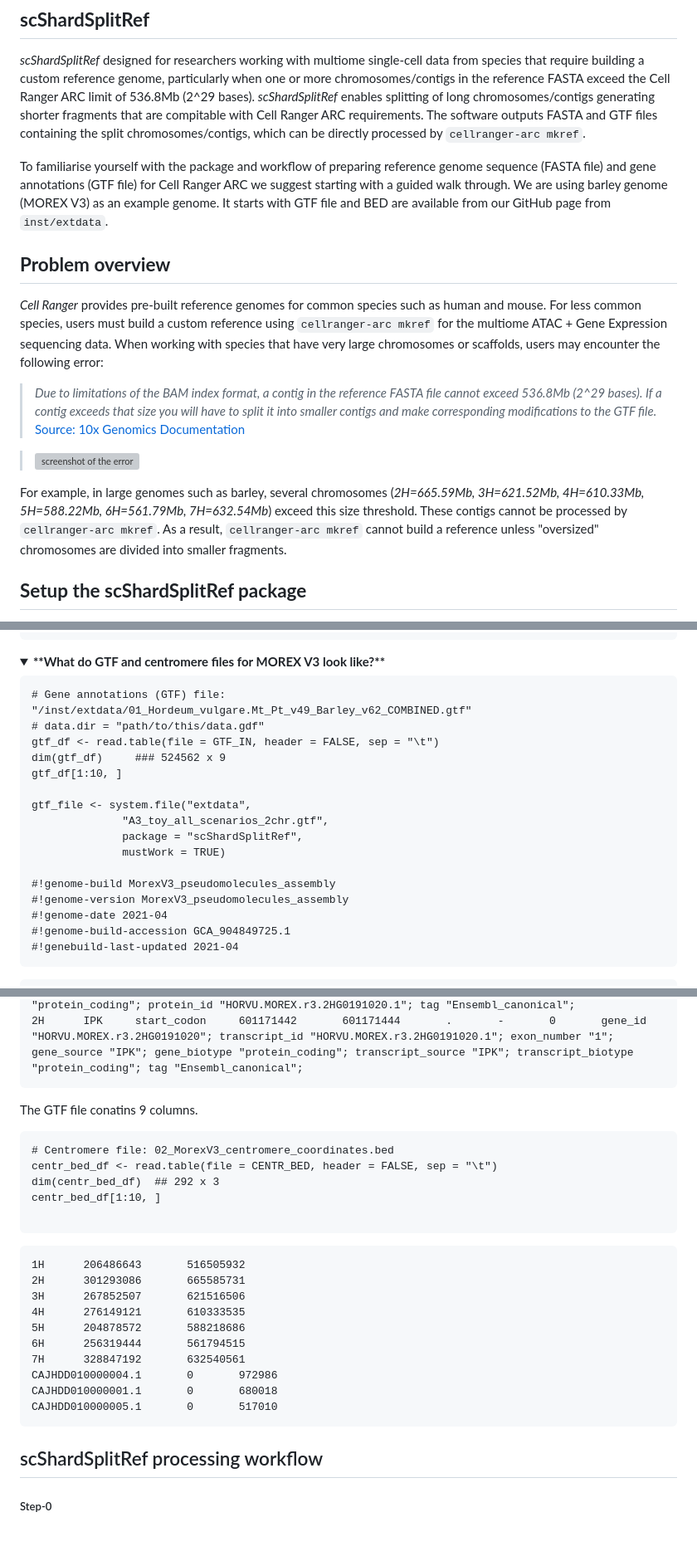
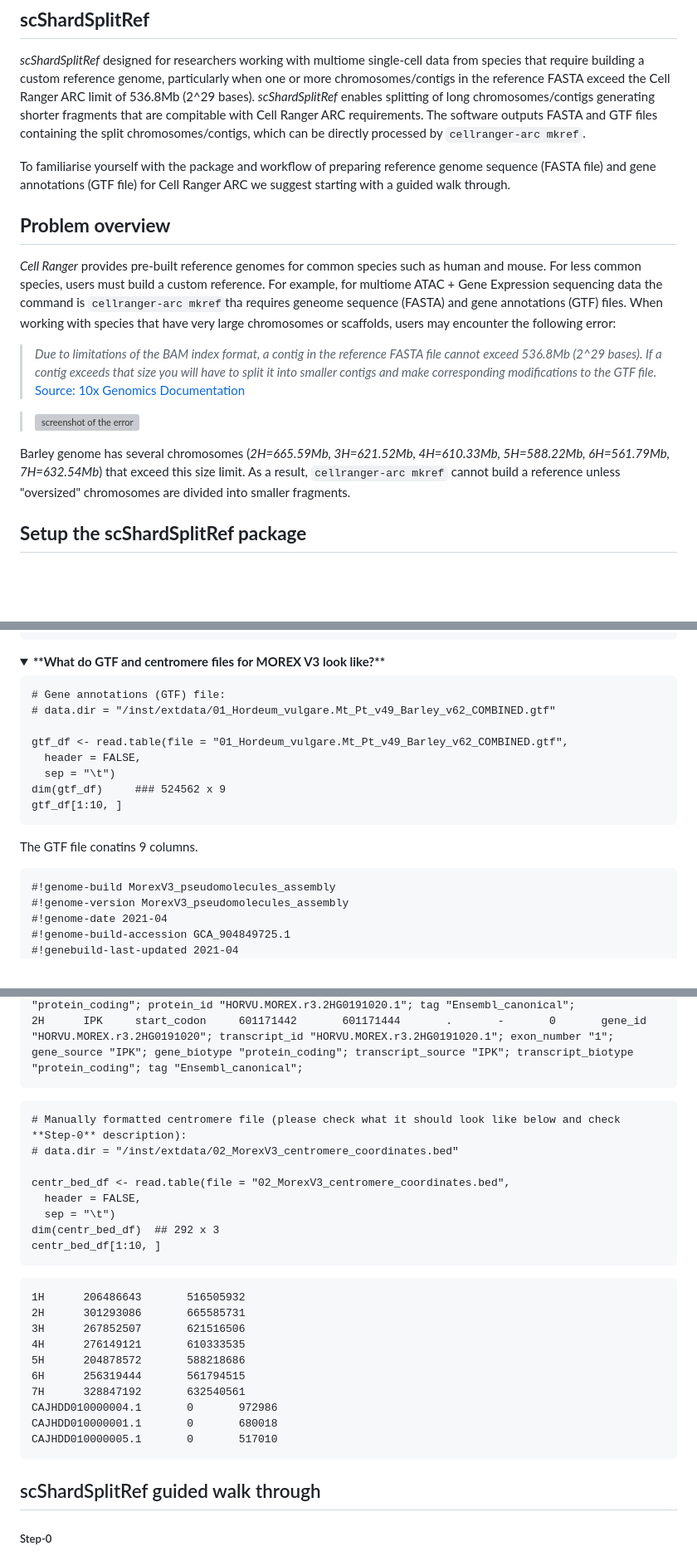
Before and after one commit to IrinaVKuznetsova/scShardSplitRef, a Markdown page: README.md, 3 parts joined by grey strips. Shown at 83% size. Rendered like a GitHub page; folded sections open; blank space fills up the shorter version; grey boxes are pictures that could not be loaded.

Commit message:
Revise README for clarity and formatting fixes
Updated README.md to clarify instructions and correct formatting issues.

````diff
--- a/README.md
+++ b/README.md
@@ -10,19 +10,18 @@ output: github_document
 ## **scShardSplitRef**
 *scShardSplitRef* designed for researchers working with multiome single-cell data from species that require building a custom reference genome, particularly when one or more chromosomes/contigs in the reference FASTA exceed the Cell Ranger ARC limit of 536.8Mb (2\^29 bases). *scShardSplitRef* enables splitting of long chromosomes/contigs generating shorter fragments that are compitable with Cell Ranger ARC requirements. The software outputs FASTA and GTF files containing the split chromosomes/contigs, which can be directly processed by `cellranger-arc mkref`.
 
-To familiarise yourself with the package and workflow of preparing reference genome sequence (FASTA file) and gene annotations (GTF file) for Cell Ranger ARC we suggest starting with a guided walk through. We are using barley genome (MOREX V3) as an example genome. It starts with GTF file and BED are available from our GitHub page from `inst/extdata`.
-
+To familiarise yourself with the package and workflow of preparing reference genome sequence (FASTA file) and gene annotations (GTF file) for Cell Ranger ARC we suggest starting with a guided walk through.
 
 
 ## **Problem overview**
-*Cell Ranger* provides pre-built reference genomes for common species such as human and mouse. For less common species, users must build a custom reference using `cellranger-arc mkref` for the multiome ATAC + Gene Expression sequencing data. When working with species that have very large chromosomes or scaffolds, users may encounter the following error:
+*Cell Ranger* provides pre-built reference genomes for common species such as human and mouse. For less common species, users must build a custom reference. For example, for multiome ATAC + Gene Expression sequencing data the command is `cellranger-arc mkref`tha requires geneome sequence (FASTA) and gene annotations (GTF) files. When working with species that have very large chromosomes or scaffolds, users may encounter the following error:
 >*Due to limitations of the BAM index format, a contig in the reference FASTA file cannot exceed *536.8Mb (2^29 bases)*. If a contig exceeds that size you will have to split it into smaller contigs and make corresponding modifications to the GTF file.*
 [Source: 10x Genomics Documentation](https://www.10xgenomics.com/support/software/cell-ranger-arc/latest/analysis/inputs/mkref)
 
 >![screenshot of the error](man/figures/scr_10x_CR_arc_error.png)
 
 
-For example, in large genomes such as barley, several chromosomes (*2H=665.59Mb, 3H=621.52Mb, 4H=610.33Mb, 5H=588.22Mb, 6H=561.79Mb, 7H=632.54Mb*) exceed this size threshold. These contigs cannot be processed by `cellranger-arc mkref`. As a result, `cellranger-arc mkref` cannot build a reference unless "oversized" chromosomes are divided into smaller fragments.
+Barley genome has several chromosomes (*2H=665.59Mb, 3H=621.52Mb, 4H=610.33Mb, 5H=588.22Mb, 6H=561.79Mb, 7H=632.54Mb*) that exceed this size limit. As a result, `cellranger-arc mkref` cannot build a reference unless "oversized" chromosomes are divided into smaller fragments.
 
 
 
@@ -47,25 +46,22 @@ library("scShardSplitRef")
 <summary><b>**What do GTF and centromere files for MOREX V3 look like?**</b></summary>
 
 ```{r, eval = FALSE}
-# Gene annotations (GTF) file: "/inst/extdata/01_Hordeum_vulgare.Mt_Pt_v49_Barley_v62_COMBINED.gtf"
-# data.dir = "path/to/this/data.gdf"
-gtf_df <- read.table(file = GTF_IN, header = FALSE, sep = "\t")
+# Gene annotations (GTF) file:
+# data.dir = "/inst/extdata/01_Hordeum_vulgare.Mt_Pt_v49_Barley_v62_COMBINED.gtf"
+
+gtf_df <- read.table(file = "01_Hordeum_vulgare.Mt_Pt_v49_Barley_v62_COMBINED.gtf",
+  header = FALSE,
+  sep = "\t")
 dim(gtf_df)     ### 524562 x 9
 gtf_df[1:10, ]
-
-gtf_file <- system.file("extdata",
-              "A3_toy_all_scenarios_2chr.gtf",
-              package = "scShardSplitRef",
-              mustWork = TRUE)
-
+```
+The GTF file conatins 9 columns.
+```
 #!genome-build MorexV3_pseudomolecules_assembly
 #!genome-version MorexV3_pseudomolecules_assembly
 #!genome-date 2021-04
 #!genome-build-accession GCA_904849725.1
 #!genebuild-last-updated 2021-04
-```
-
-```
 2H      IPK     gene    601169528       601171444       .       -       .       gene_id "HORVU.MOREX.r3.2HG0191020"; gene_source "IPK"; gene_biotype "protein_coding";
 2H      IPK     transcript      601169528       601171444       .       -       .       gene_id "HORVU.MOREX.r3.2HG0191020"; transcript_id "HORVU.MOREX.r3.2HG0191020.1"; gene_source "IPK"; gene_biotype "protein_coding"; transcript_source "IPK"; transcript_biotype "protein_coding"; tag "Ensembl_canonical";
 2H      IPK     exon    601169754       601171444       .       -       .       gene_id "HORVU.MOREX.r3.2HG0191020"; transcript_id "HORVU.MOREX.r3.2HG0191020.1"; exon_number "1"; gene_source "IPK"; gene_biotype "protein_coding"; transcript_source "IPK"; transcript_biotype "protein_coding"; exon_id "HORVU.MOREX.r3.2HG0191020.1-E1"; tag "Ensembl_canonical";
@@ -73,14 +69,17 @@ gtf_file <- system.file("extdata",
 2H      IPK     start_codon     601171442       601171444       .       -       0       gene_id "HORVU.MOREX.r3.2HG0191020"; transcript_id "HORVU.MOREX.r3.2HG0191020.1"; exon_number "1"; gene_source "IPK"; gene_biotype "protein_coding"; transcript_source "IPK"; transcript_biotype "protein_coding"; tag "Ensembl_canonical";
 ```
 
-The GTF file conatins 9 columns.
+
 
 ```{r}
-# Centromere file: 02_MorexV3_centromere_coordinates.bed
-centr_bed_df <- read.table(file = CENTR_BED, header = FALSE, sep = "\t")
+# Manually formatted centromere file (please check what it should look like below and check **Step-0** description):
+# data.dir = "/inst/extdata/02_MorexV3_centromere_coordinates.bed"
+
+centr_bed_df <- read.table(file = "02_MorexV3_centromere_coordinates.bed",
+  header = FALSE,
+  sep = "\t")
 dim(centr_bed_df)  ## 292 x 3
 centr_bed_df[1:10, ]
-
 ```
 
 ```
@@ -98,7 +97,7 @@ CAJHDD010000005.1       0       517010
 
 </details>
 
-## scShardSplitRef processing workflow
+## scShardSplitRef guided walk through
 
 ##### Step-0
 
````
Also changed, not shown: other parts of README.md (+8 -11 lines).
